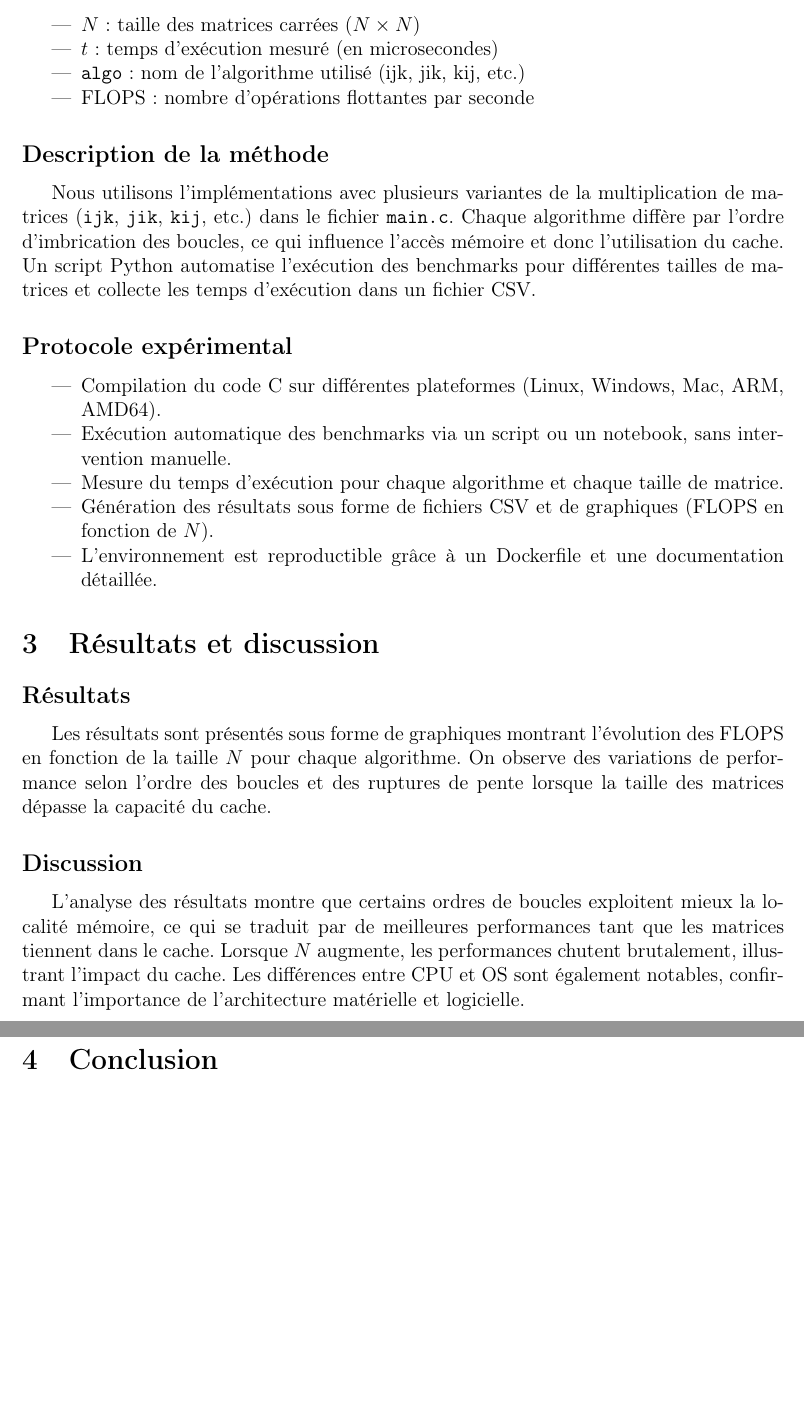
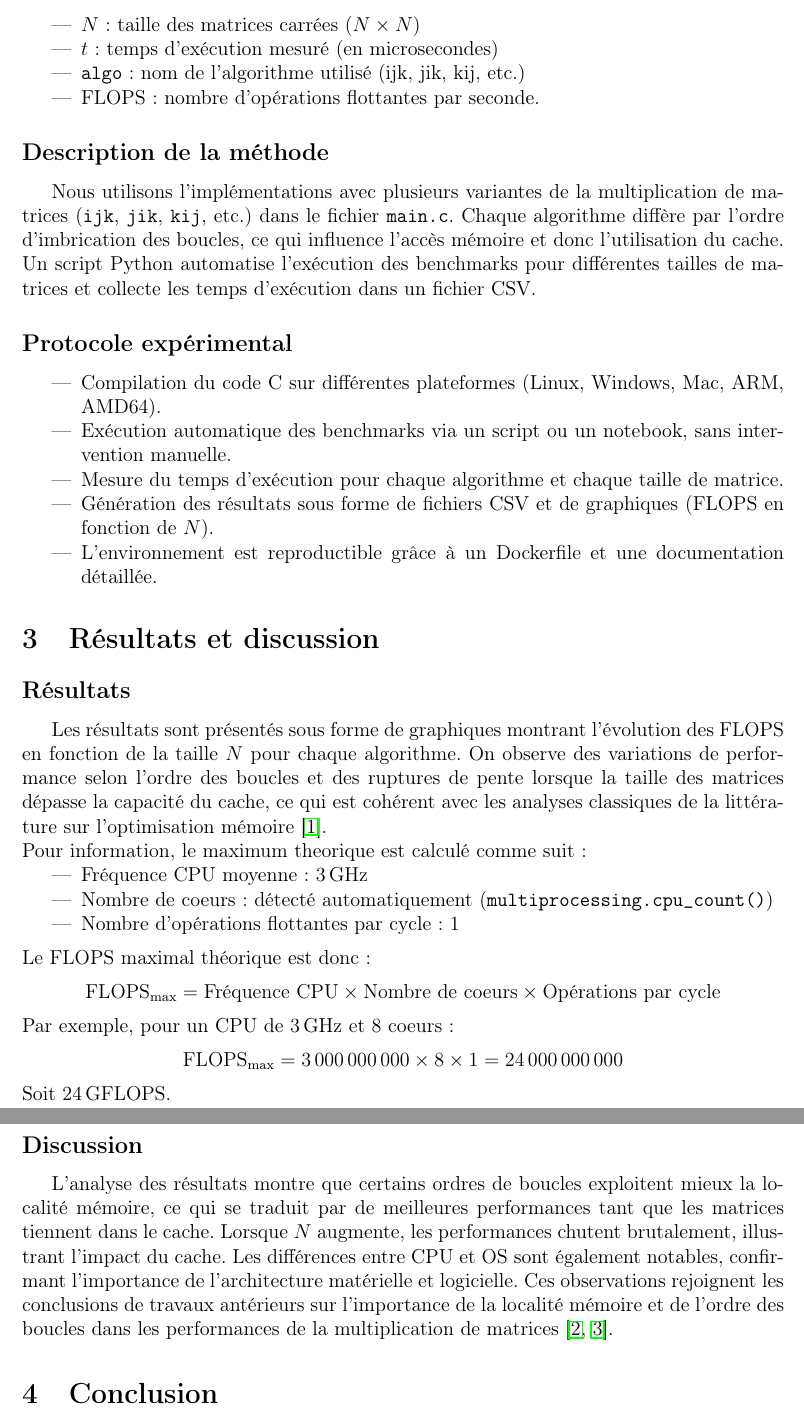
Before and after one commit to Debuzzz/bench, a LaTeX document (latex/rapport.tex): two parts of pages 2 and 3 of 4 before the commit and two parts of pages 2 and 3 of 5 after it, joined at a grey line, cut so that both start at the same text, the shorter picture padded with empty space. Compiled offline with pdfLaTeX.

Commit message:
add: description for flops

```diff
--- a/latex/rapport.tex
+++ b/latex/rapport.tex
@@ -6,6 +6,7 @@
 \usepackage{graphicx}
 \usepackage{hyperref}
 \usepackage{geometry}
+\usepackage{xurl}
 \geometry{margin=2.5cm}
 
 \title{Impact du cache sur la multiplication de matrices}
@@ -77,16 +78,42 @@ tailles de matrices et collecte les temps d'exécution dans un fichier CSV.
 \section{Résultats et discussion}
 
 \subsection*{Résultats}
-Les résultats sont présentés sous forme de graphiques montrant l'évolution des FLOPS en fonction de la taille \(N\) pour chaque algorithme. On observe des variations de performance selon l'ordre des boucles et des ruptures de pente lorsque la taille des matrices dépasse la capacité du cache.
+Les résultats sont présentés sous forme de graphiques montrant l'évolution des FLOPS en fonction de la taille \(N\) pour chaque algorithme.
+On observe des variations de performance selon l'ordre des boucles et des ruptures de pente lorsque la taille des matrices dépasse la capacité du cache,
+ce qui est cohérent avec les analyses classiques de la littérature sur l'optimisation mémoire~\cite{devto}.
+\\
+Pour information, le maximum theorique est calculé comme suit:
+\begin{itemize}
+    \item Fréquence CPU moyenne: \(3\,\mathrm{GHz}\)
+    \item Nombre de coeurs: détecté automatiquement (\texttt{multiprocessing.cpu\_count()})
+    \item Nombre d'opérations flottantes par cycle: 1
+\end{itemize}
+\vspace{0.2cm}
+Le FLOPS maximal théorique est donc:
+\[
+\text{FLOPS}_{\text{max}} = \text{Fréquence CPU} \times \text{Nombre de coeurs} \times \text{Opérations par cycle}
+\]
+Par exemple, pour un CPU de 3\,GHz et 8 coeurs:
+\[
+\text{FLOPS}_{\text{max}} = 3\,000\,000\,000 \times 8 \times 1 = 24\,000\,000\,000
+\]
+Soit \(24\,\mathrm{GFLOPS}\).
+
 
 \begin{figure}[h]
     \centering
     \includegraphics[width=1.1\textwidth]{../data/resultats_flops_plot.png}
     \caption{Performance réelle (FLOPS) selon \(N\) pour différents algorithmes}
+
 \end{figure}
 
 \subsection*{Discussion}
-L'analyse des résultats montre que certains ordres de boucles exploitent mieux la localité mémoire, ce qui se traduit par de meilleures performances tant que les matrices tiennent dans le cache. Lorsque \(N\) augmente, les performances chutent brutalement, illustrant l'impact du cache. Les différences entre CPU et OS sont également notables, confirmant l'importance de l'architecture matérielle et logicielle.
+L'analyse des résultats montre que certains ordres de boucles exploitent mieux la localité mémoire,
+ce qui se traduit par de meilleures performances tant que les matrices tiennent dans le cache. Lorsque \(N\) augmente,
+les performances chutent brutalement, illustrant l'impact du cache. Les différences entre CPU et OS sont également notables,
+confirmant l'importance de l'architecture matérielle et logicielle. Ces observations rejoignent les conclusions de travaux antérieurs
+sur l'importance de la localité mémoire et de l'ordre des boucles dans
+les performances de la multiplication de matrices~\cite{wikics, stackoverflow}.
 
 \section{Conclusion}
 
@@ -97,3 +124,4 @@ influencent fortement les performances via le cache. Pour aller plus loin,
 il serait intéressant de tester d'autres architectures, d'autres tailles de cache,
 ou d'optimiser encore les algorithmes.
 
+\newpage
```
Also changed, not shown: ReadMe.md, latex/rapport.tex (23 more changed lines), 1 other file.
